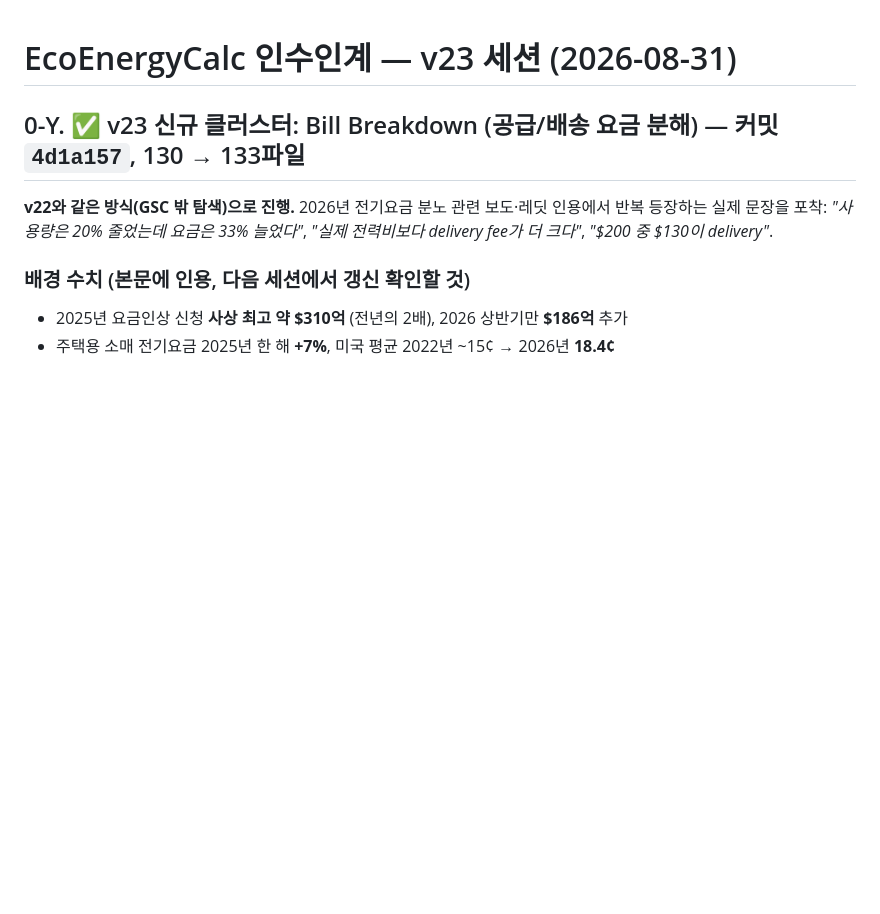
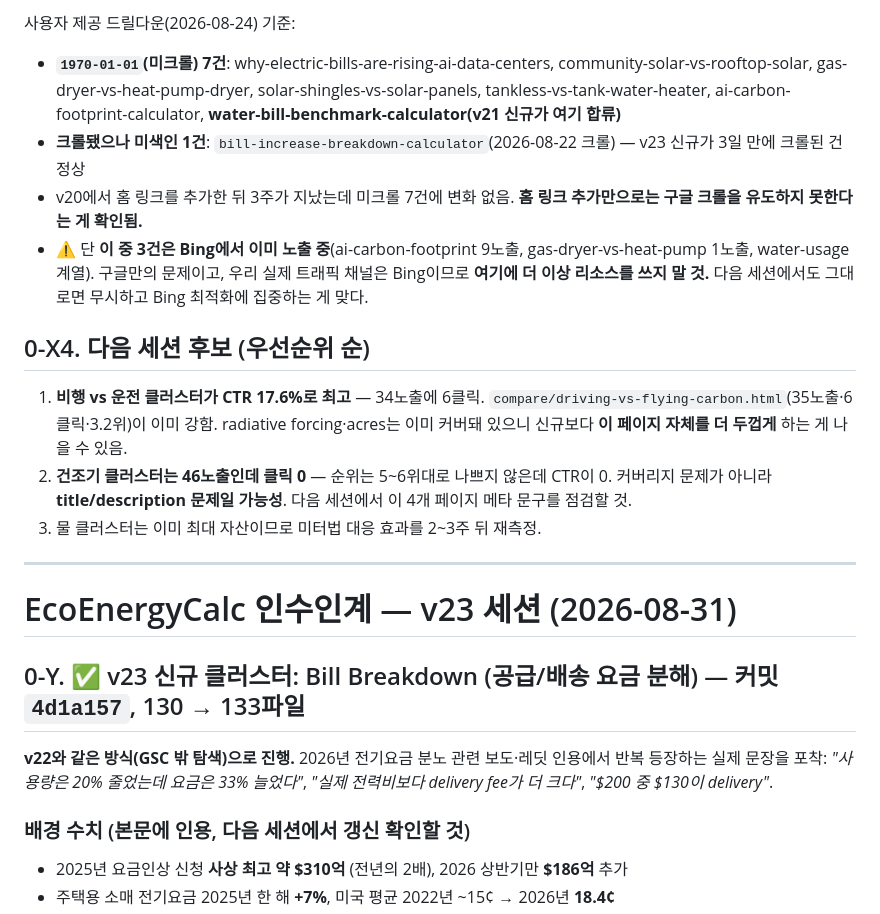
Before and after one commit to canghun13/ecoenergycalc, a Markdown page: handover.md, the part around one of its changes. GitHub-like rendering; blank space fills up the shorter version.

Commit message:
handover v24: Bing 3배 성장 확증(977노출/20클릭), 미터법 대응 작업 기록, 색인 미크롤 7건 3주째 정체 - 구글에 리소스 중단 판단, 다음 세션 후보(비행vs운전 심화/건조기 CTR 0 메타점검)

```diff
--- a/handover.md
+++ b/handover.md
@@ -1,3 +32,17 @@
+사용자 제공 드릴다운(2026-08-24) 기준:
+- **`1970-01-01`(미크롤) 7건**: why-electric-bills-are-rising-ai-data-centers, community-solar-vs-rooftop-solar, gas-dryer-vs-heat-pump-dryer, solar-shingles-vs-solar-panels, tankless-vs-tank-water-heater, ai-carbon-footprint-calculator, **water-bill-benchmark-calculator(v21 신규가 여기 합류)**
+- **크롤됐으나 미색인 1건**: `bill-increase-breakdown-calculator`(2026-08-22 크롤) — v23 신규가 3일 만에 크롤된 건 정상
+- v20에서 홈 링크를 추가한 뒤 3주가 지났는데 미크롤 7건에 변화 없음. **홈 링크 추가만으로는 구글 크롤을 유도하지 못한다는 게 확인됨.**
+- ⚠️ 단 **이 중 3건은 Bing에서 이미 노출 중**(ai-carbon-footprint 9노출, gas-dryer-vs-heat-pump 1노출, water-usage 계열). 구글만의 문제이고, 우리 실제 트래픽 채널은 Bing이므로 **여기에 더 이상 리소스를 쓰지 말 것.** 다음 세션에서도 그대로면 무시하고 Bing 최적화에 집중하는 게 맞다.
+
+## 0-X4. 다음 세션 후보 (우선순위 순)
+
+1. **비행 vs 운전 클러스터가 CTR 17.6%로 최고** — 34노출에 6클릭. `compare/driving-vs-flying-carbon.html`(35노출·6클릭·3.2위)이 이미 강함. radiative forcing·acres는 이미 커버돼 있으니 신규보다 **이 페이지 자체를 더 두껍게** 하는 게 나을 수 있음.
+2. **건조기 클러스터는 46노출인데 클릭 0** — 순위는 5~6위대로 나쁘지 않은데 CTR이 0. 커버리지 문제가 아니라 **title/description 문제일 가능성**. 다음 세션에서 이 4개 페이지 메타 문구를 점검할 것.
+3. 물 클러스터는 이미 최대 자산이므로 미터법 대응 효과를 2~3주 뒤 재측정.
+
+---
+
 # EcoEnergyCalc 인수인계 — v23 세션 (2026-08-31)
 
 ## 0-Y. ✅ v23 신규 클러스터: Bill Breakdown (공급/배송 요금 분해) — 커밋 `4d1a157`, 130 → 133파일
```
Also changed, not shown: other parts of handover.md (+31 -0 lines).
